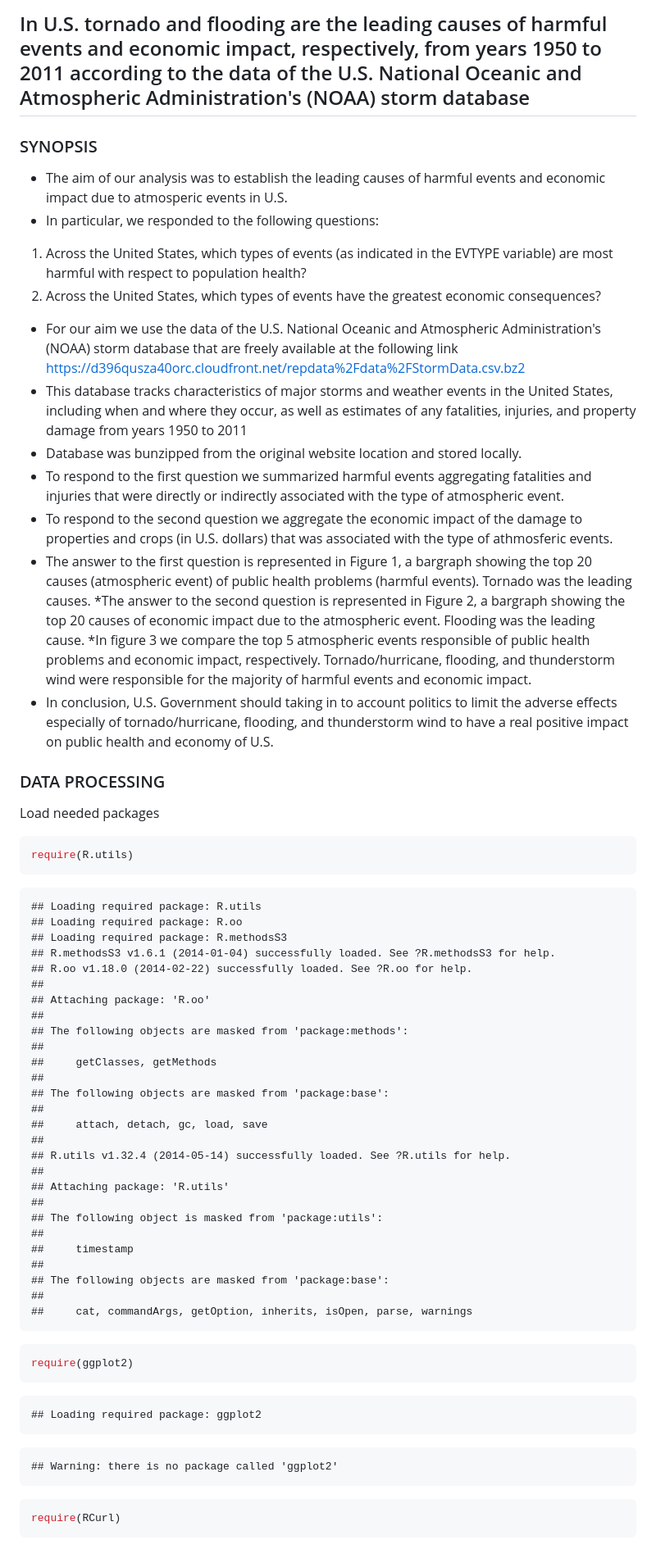
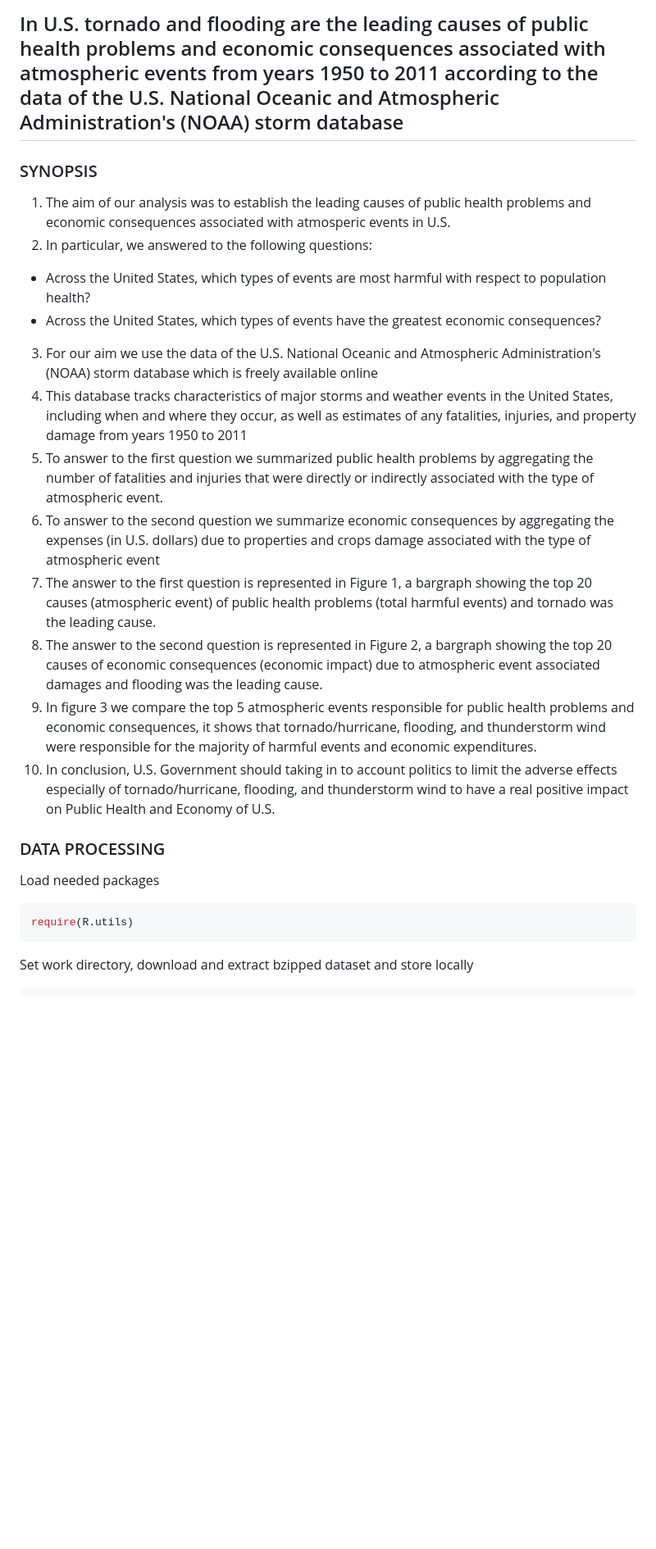
Before and after one commit to giancolu/NOAAstorm_PeerAssesment2, a Markdown page: PA2.md, the part around the change printed below. Shown: that part at 82% size. Drawn GitHub-style; blank space fills up the shorter version.

````diff
--- a/PA2.md
+++ b/PA2.md
@@ -1,19 +1,18 @@
-## In U.S. tornado and flooding are the leading causes of harmful events and economic impact, respectively, from years 1950 to 2011 according to the data of the U.S. National Oceanic and Atmospheric Administration's (NOAA) storm database
+## In U.S. tornado and flooding are the leading causes of public health problems and economic consequences associated with atmospheric events from years 1950 to 2011 according to the data of the U.S. National Oceanic and Atmospheric Administration's (NOAA) storm database
 
 ### SYNOPSIS
-* The aim of our analysis was to establish the leading causes of harmful events and economic impact due to atmosperic events in U.S.
-* In particular, we responded to the following questions:
-1. Across the United States, which types of events (as indicated in the EVTYPE variable) are most harmful with respect to population health?
-2. Across the United States, which types of events have the greatest economic consequences?
-* For our aim we use the data of the U.S. National Oceanic and Atmospheric Administration's (NOAA) storm database that are freely available at the following link https://d396qusza40orc.cloudfront.net/repdata%2Fdata%2FStormData.csv.bz2
-* This database tracks characteristics of major storms and weather events in the United States, including when and where they occur, as well as estimates of any fatalities, injuries, and property damage from years 1950 to 2011
-* Database was bunzipped from the original website location and stored locally.
-* To respond to the first question we summarized harmful events aggregating fatalities and injuries that were directly or indirectly associated with the type of atmospheric event.
-* To respond to the second question we aggregate the economic impact of the damage to properties and crops (in U.S. dollars) that was associated with the type of athmosferic events.
-* The answer to the first question is represented in Figure 1, a bargraph showing the top 20 causes (atmospheric event) of public health problems (harmful events). Tornado was the leading causes.
-*The answer to the second question is represented in Figure 2, a bargraph showing the top 20 causes of economic impact due to the atmospheric event. Flooding was the leading cause.
-*In figure 3 we compare the top 5 atmospheric events responsible of public health problems and economic impact, respectively. Tornado/hurricane, flooding, and thunderstorm wind were responsible for the majority of harmful events and economic impact.
-* In conclusion, U.S. Government should taking in to account politics to limit the adverse effects especially of tornado/hurricane, flooding, and thunderstorm wind to have a real positive impact on public health and economy of U.S.
+1. The aim of our analysis was to establish the leading causes of public health problems and economic consequences associated with atmosperic events in U.S.
+2. In particular, we answered to the following questions:
+  * Across the United States, which types of events are most harmful with respect to population health?
+  * Across the United States, which types of events have the greatest economic consequences?
+3. For our aim we use the data of the U.S. National Oceanic and Atmospheric Administration's (NOAA) storm database which is freely available online
+4. This database tracks characteristics of major storms and weather events in the United States, including when and where they occur, as well as estimates of any fatalities, injuries, and property damage from years 1950 to 2011
+5. To answer to the first question we summarized public health problems by aggregating the number of fatalities and injuries that were directly or indirectly associated with the type of atmospheric event.
+6. To answer to the second question we summarize economic consequences by aggregating the expenses (in U.S. dollars) due to properties and crops damage associated with the type of atmospheric event
+7. The answer to the first question is represented in Figure 1, a bargraph showing the top 20 causes (atmospheric event) of public health problems (total harmful events) and tornado was the leading cause.
+8. The answer to the second question is represented in Figure 2, a bargraph showing the top 20 causes of economic consequences (economic impact) due to atmospheric event associated damages and flooding was the leading cause.
+9. In figure 3 we compare the top 5 atmospheric events responsible for public health problems and economic consequences, it shows that tornado/hurricane, flooding, and thunderstorm wind were responsible for the majority of harmful events and economic expenditures.
+10. In conclusion, U.S. Government should taking in to account politics to limit the adverse effects especially of tornado/hurricane, flooding, and thunderstorm wind to have a real positive impact on Public Health and Economy of U.S.
 
 ### DATA PROCESSING
 
@@ -23,49 +22,6 @@ Load needed packages
 require(R.utils)
 ```
 
-```
-## Loading required package: R.utils
-## Loading required package: R.oo
-## Loading required package: R.methodsS3
-## R.methodsS3 v1.6.1 (2014-01-04) successfully loaded. See ?R.methodsS3 for help.
-## R.oo v1.18.0 (2014-02-22) successfully loaded. See ?R.oo for help.
-##
-## Attaching package: 'R.oo'
-##
-## The following objects are masked from 'package:methods':
-##
-##     getClasses, getMethods
-##
-## The following objects are masked from 'package:base':
-##
-##     attach, detach, gc, load, save
-##
-## R.utils v1.32.4 (2014-05-14) successfully loaded. See ?R.utils for help.
-##
-## Attaching package: 'R.utils'
-##
-## The following object is masked from 'package:utils':
-##
-##     timestamp
-##
-## The following objects are masked from 'package:base':
-##
-##     cat, commandArgs, getOption, inherits, isOpen, parse, warnings
-```
+Set work directory, download and extract bzipped dataset and store locally
 
 ```r
-require(ggplot2)
-```
-
-```
-## Loading required package: ggplot2
-```
-
-```
-## Warning: there is no package called 'ggplot2'
-```
-
-```r
-require(RCurl)
-```
-
````
Also changed, not shown: other parts of PA2.md (+44 -51 lines), figure/Figure 1.png (added), figure/Figure 2.png (added), figure/Figure 3.png (added), 5 other files.
